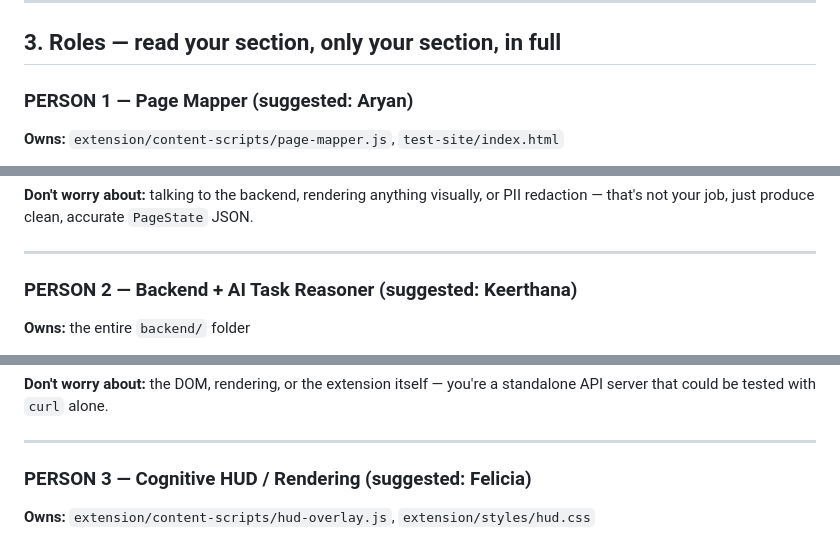
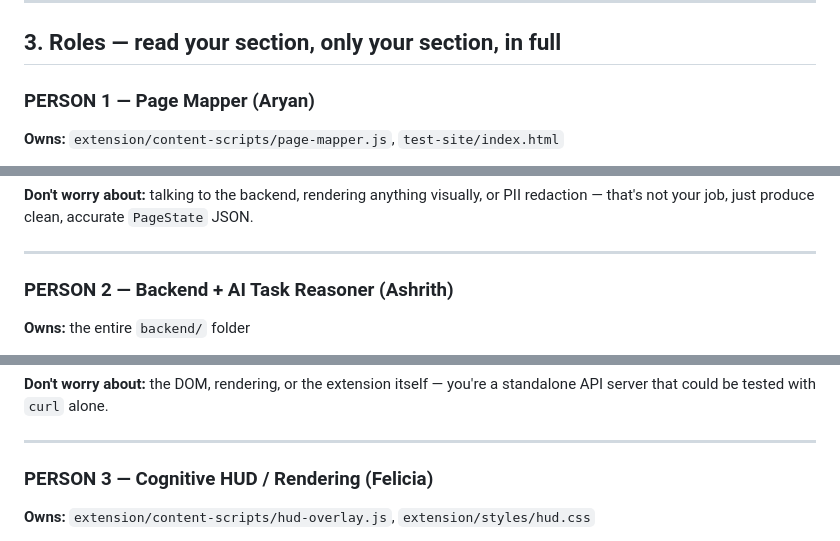
Before and after one commit to AshrithPuppala/Cognia, a Markdown page: README.md, 3 parts joined by grey strips. Rendered like a GitHub page.

```diff
--- a/README.md
+++ b/README.md
@@ -82,7 +82,7 @@ cognia/
 
 ## 3. Roles — read your section, only your section, in full
 
-### PERSON 1 — Page Mapper (suggested: Aryan)
+### PERSON 1 — Page Mapper (Aryan)
 **Owns:** `extension/content-scripts/page-mapper.js`, `test-site/index.html`
 
 **What this module does:** Runs inside the browser tab as a content script. It scans the live webpage's DOM and produces a `PageState` JSON object (see `CONTRACTS.md`) describing what's on the page right now — every interactive element (inputs, buttons, dropdowns), its role, its label, whether it's filled in, and where it sits on screen.
@@ -104,7 +104,7 @@ cognia/
 
 ---
 
-### PERSON 2 — Backend + AI Task Reasoner (suggested: Keerthana)
+### PERSON 2 — Backend + AI Task Reasoner (Ashrith)
 **Owns:** the entire `backend/` folder
 
 **What this module does:** A small Node/Express server with one important endpoint, `POST /reason`, that takes a `PageState` JSON body and returns a `GuidanceAction` JSON response (see `CONTRACTS.md`). Internally it calls an LLM and forces it to reason about what the user should do next, then structures that reasoning into the exact `GuidanceAction` shape.
@@ -128,7 +128,7 @@ cognia/
 
 ---
 
-### PERSON 3 — Cognitive HUD / Rendering (suggested: Felicia)
+### PERSON 3 — Cognitive HUD / Rendering (Felicia)
 **Owns:** `extension/content-scripts/hud-overlay.js`, `extension/styles/hud.css`
 
 **What this module does:** Takes a `GuidanceAction` JSON and visually transforms the page — dims everything except the target element, draws a spotlight/highlight around it, and shows the instruction text near it. This is the part that makes the demo look impressive, so give it real attention.
```
Also changed, not shown: other parts of README.md (+1 -1 lines).
